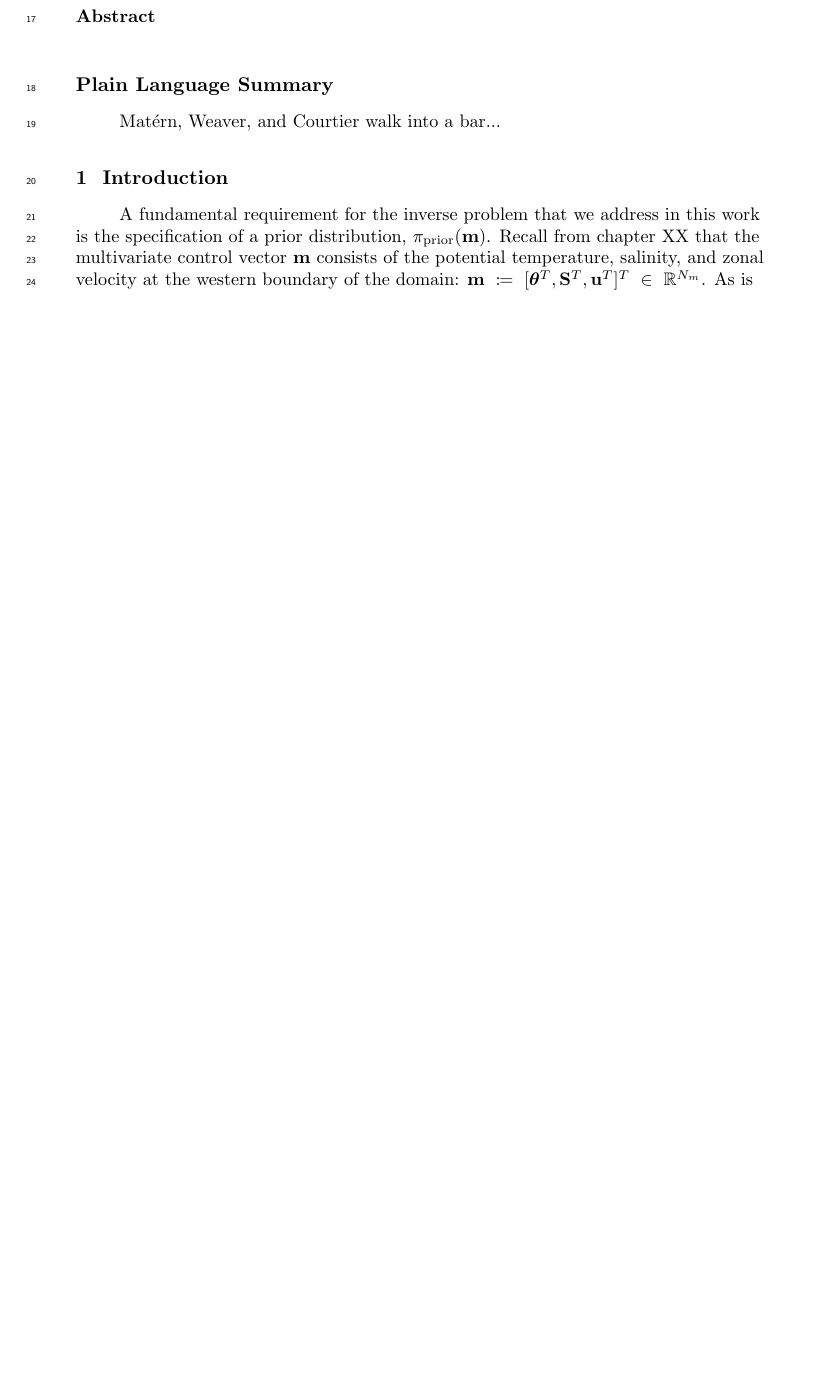
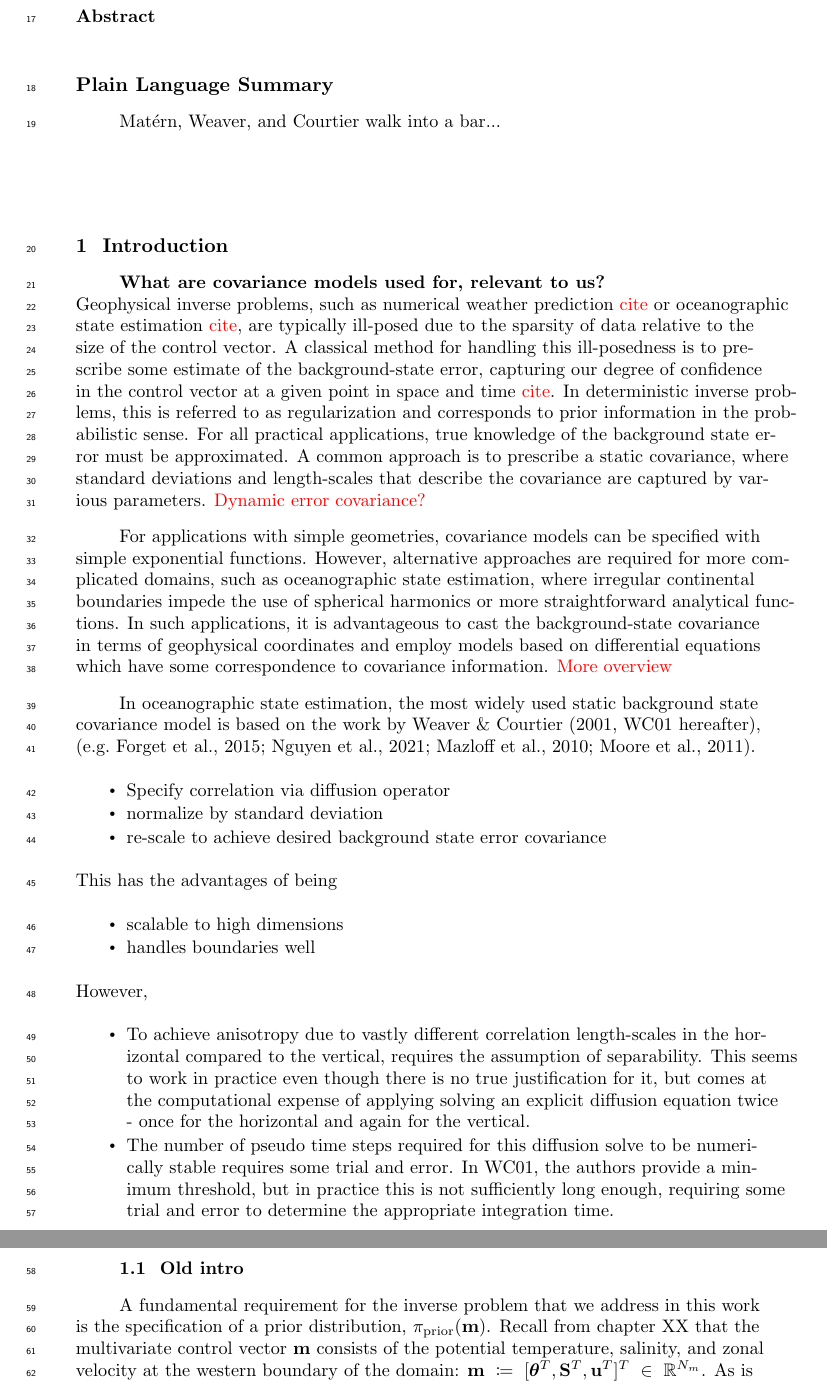
Before and after one commit to timothyas/generic-matern-covariance, a LaTeX document (tex/main.tex, which reads tex/intro.tex): part of page 2 of 17 before the commit and two parts of pages 2 and 3 of 18 after it, the two joined at a grey line, cut so that both start at the same text, the shorter picture padded with empty space. Compiled offline with pdfLaTeX.

Commit message:
first round word vomit

```diff
--- a/tex/intro.tex
+++ b/tex/intro.tex
@@ -1,5 +1,66 @@
 \section{Introduction}
 \label{sec:intro}
+
+\textbf{What are covariance models used for, relevant to us?}\\
+Geophysical inverse problems, such as numerical weather prediction \red{cite} or
+oceanographic state estimation \red{cite}, are typically ill-posed due to the
+sparsity of data relative to the size of the control vector.
+A classical method for handling this ill-posedness is to prescribe some estimate
+of the background-state error, capturing our degree of confidence in the
+control vector at a given point in space and time \red{cite}.
+In deterministic inverse problems, this is referred to as regularization and
+corresponds to prior information in the probabilistic sense.
+For all practical applications, true knowledge of the background state error
+must be approximated.
+A common approach is to prescribe a static covariance, where standard
+deviations and length-scales that describe the covariance are captured by
+various parameters.
+\red{Dynamic error covariance?}
+
+For applications with simple geometries, covariance models can be specified with
+simple exponential functions.
+However, alternative approaches are required for more complicated domains,
+such as oceanographic state estimation,
+where irregular continental boundaries impede the use of spherical harmonics or
+more straightforward analytical functions.
+In such applications, it is advantageous to cast the background-state covariance
+in terms of geophysical coordinates and employ models based on differential
+equations which have some correspondence to covariance information.
+\red{More overview}
+
+In oceanographic state estimation, the most widely used static background state
+covariance model is based on the work by \citet[][WC01
+hereafter]{weaver_correlation_2001},
+\citep[e.g.][]{forgetECCOv4,nguyen_arctic_2021,mazloff_eddy-permitting_2010,moore_regional_2011-1}.
+\begin{itemize}
+    \item Specify correlation via diffusion operator
+    \item normalize by standard deviation
+    \item re-scale to achieve desired background state error covariance
+\end{itemize}
+This has the advantages of being
+\begin{itemize}
+    \item scalable to high dimensions
+    \item handles boundaries well
+\end{itemize}
+However,
+\begin{itemize}
+    \item To achieve anisotropy due to vastly different correlation
+        length-scales in the horizontal compared to the vertical, requires the
+        assumption of separability. This seems to work in practice even though
+        there is no true justification for it, but comes at the computational
+        expense of applying
+        solving an explicit diffusion equation twice - once for the horizontal
+        and again for the vertical.
+    \item The number of pseudo time steps required for this diffusion solve to
+        be numerically stable requires some trial and error. In WC01, the
+        authors provide a minimum threshold, but in practice this is not
+        sufficiently long enough, requiring some trial and error to determine
+        the appropriate integration time.
+\end{itemize}
+
+
+
+\subsection{Old intro}
 A fundamental requirement for the inverse problem that we address in this work
 is the specification of a prior distribution, $\priorDist(\params)$.
 Recall from chapter XX that the multivariate control vector
```
